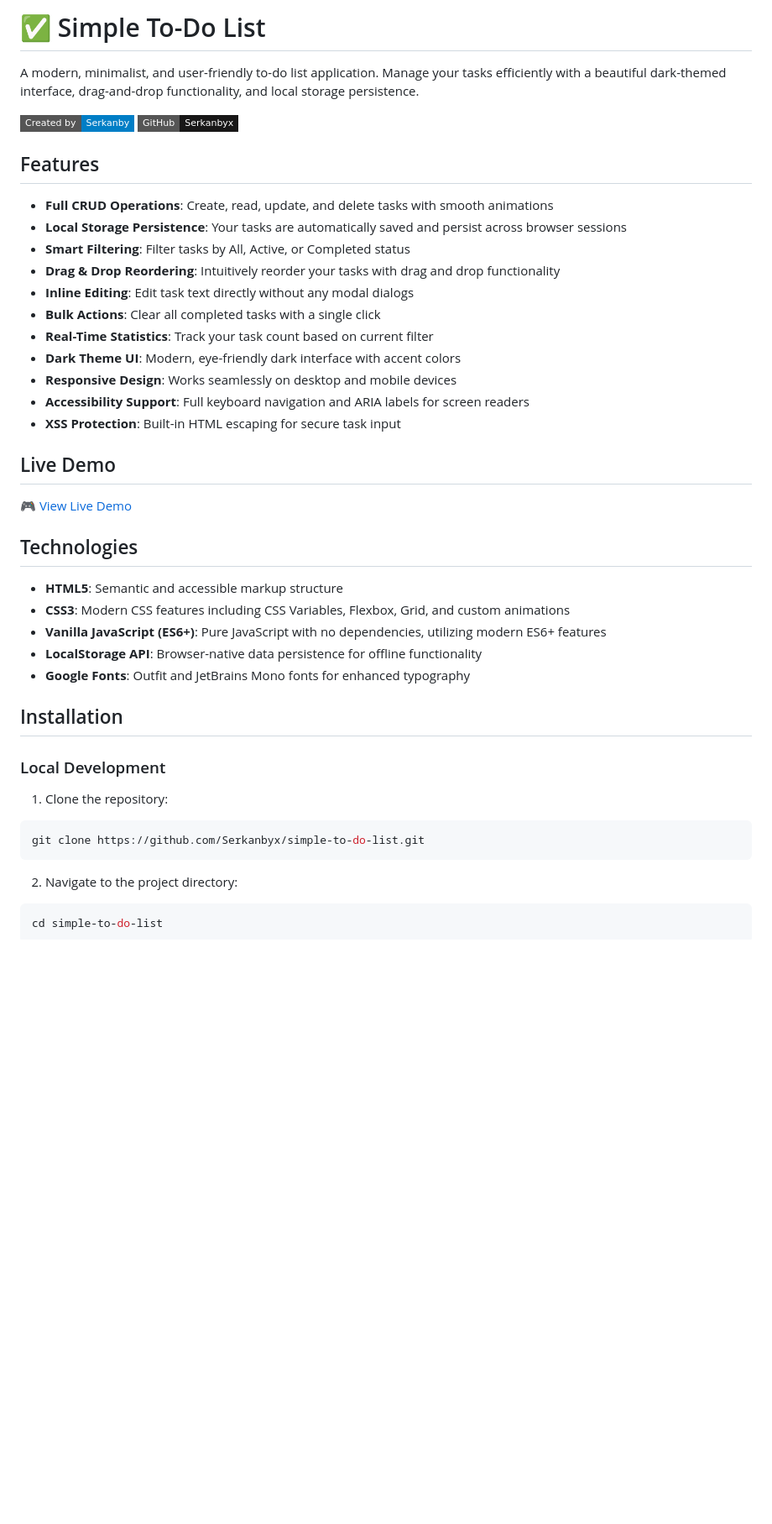
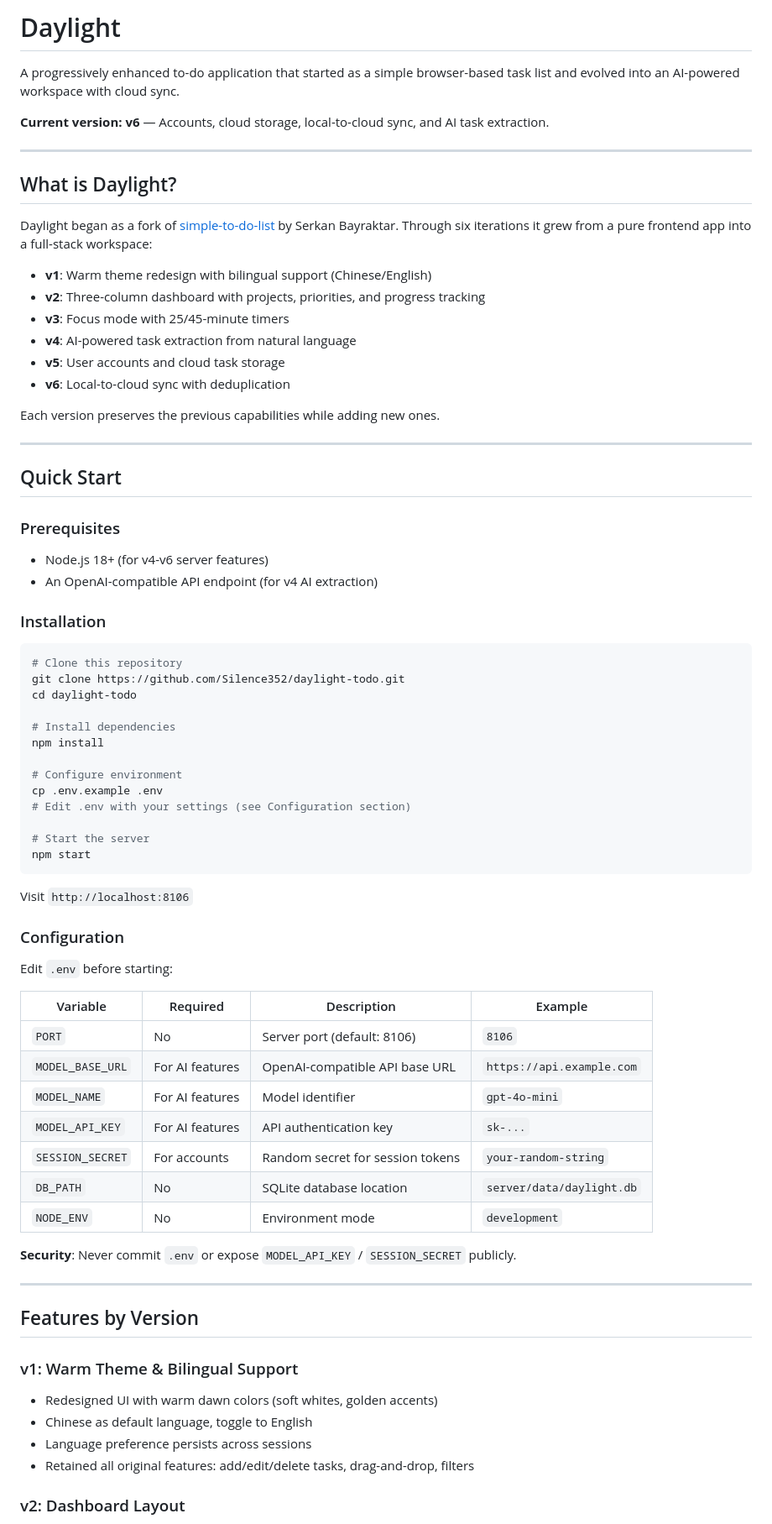
Before and after one commit to Silence352/daylight-todo, a Markdown page: README.md, the part around one of its changes. Shown at 84% size. GitHub-like rendering; badges without logos; blank space fills up the shorter version.

````diff
--- a/README.md
+++ b/README.md
@@ -1,47 +1,79 @@
-# ✅ Simple To-Do List
+# Daylight
 
-A modern, minimalist, and user-friendly to-do list application. Manage your tasks efficiently with a beautiful dark-themed interface, drag-and-drop functionality, and local storage persistence.
+A progressively enhanced to-do application that started as a simple browser-based task list and evolved into an AI-powered workspace with cloud sync.
 
-[![Created by Serkanby](https://img.shields.io/badge/Created%20by-Serkanby-blue?style=flat-square)](https://serkanbayraktar.com/)
-[![GitHub](https://img.shields.io/badge/GitHub-Serkanbyx-181717?style=flat-square&logo=github)](https://github.com/Serkanbyx)
+**Current version: v6** — Accounts, cloud storage, local-to-cloud sync, and AI task extraction.
 
-## Features
+---
 
-- **Full CRUD Operations**: Create, read, update, and delete tasks with smooth animations
-- **Local Storage Persistence**: Your tasks are automatically saved and persist across browser sessions
-- **Smart Filtering**: Filter tasks by All, Active, or Completed status
-- **Drag & Drop Reordering**: Intuitively reorder your tasks with drag and drop functionality
-- **Inline Editing**: Edit task text directly without any modal dialogs
-- **Bulk Actions**: Clear all completed tasks with a single click
-- **Real-Time Statistics**: Track your task count based on current filter
-- **Dark Theme UI**: Modern, eye-friendly dark interface with accent colors
-- **Responsive Design**: Works seamlessly on desktop and mobile devices
-- **Accessibility Support**: Full keyboard navigation and ARIA labels for screen readers
-- **XSS Protection**: Built-in HTML escaping for secure task input
+## What is Daylight?
 
-## Live Demo
+Daylight began as a fork of [simple-to-do-list](https://github.com/Serkanbyx/simple-to-do-list) by Serkan Bayraktar. Through six iterations it grew from a pure frontend app into a full-stack workspace:
 
-[🎮 View Live Demo](https://simple-to-do-listt.netlify.app/)
+- **v1**: Warm theme redesign with bilingual support (Chinese/English)
+- **v2**: Three-column dashboard with projects, priorities, and progress tracking
+- **v3**: Focus mode with 25/45-minute timers
+- **v4**: AI-powered task extraction from natural language
+- **v5**: User accounts and cloud task storage
+- **v6**: Local-to-cloud sync with deduplication
 
-## Technologies
+Each version preserves the previous capabilities while adding new ones.
 
-- **HTML5**: Semantic and accessible markup structure
-- **CSS3**: Modern CSS features including CSS Variables, Flexbox, Grid, and custom animations
-- **Vanilla JavaScript (ES6+)**: Pure JavaScript with no dependencies, utilizing modern ES6+ features
-- **LocalStorage API**: Browser-native data persistence for offline functionality
-- **Google Fonts**: Outfit and JetBrains Mono fonts for enhanced typography
+---
 
-## Installation
+## Quick Start
 
-### Local Development
+### Prerequisites
 
-1. Clone the repository:
+- Node.js 18+ (for v4-v6 server features)
+- An OpenAI-compatible API endpoint (for v4 AI extraction)
+
+### Installation
 
 ```bash
-git clone https://github.com/Serkanbyx/simple-to-do-list.git
+# Clone this repository
+git clone https://github.com/Silence352/daylight-todo.git
+cd daylight-todo
+
+# Install dependencies
+npm install
+
+# Configure environment
+cp .env.example .env
+# Edit .env with your settings (see Configuration section)
+
+# Start the server
+npm start
 ```
 
-2. Navigate to the project directory:
+Visit `http://localhost:8106`
 
-```bash
-cd simple-to-do-list
+### Configuration
+
+Edit `.env` before starting:
+
+| Variable | Required | Description | Example |
+| --- | --- | --- | --- |
+| `PORT` | No | Server port (default: 8106) | `8106` |
+| `MODEL_BASE_URL` | For AI features | OpenAI-compatible API base URL | `https://api.example.com` |
+| `MODEL_NAME` | For AI features | Model identifier | `gpt-4o-mini` |
+| `MODEL_API_KEY` | For AI features | API authentication key | `sk-...` |
+| `SESSION_SECRET` | For accounts | Random secret for session tokens | `your-random-string` |
+| `DB_PATH` | No | SQLite database location | `server/data/daylight.db` |
+| `NODE_ENV` | No | Environment mode | `development` |
+
+**Security**: Never commit `.env` or expose `MODEL_API_KEY` / `SESSION_SECRET` publicly.
+
+---
+
+## Features by Version
+
+### v1: Warm Theme & Bilingual Support
+
+- Redesigned UI with warm dawn colors (soft whites, golden accents)
+- Chinese as default language, toggle to English
+- Language preference persists across sessions
+- Retained all original features: add/edit/delete tasks, drag-and-drop, filters
+
+### v2: Dashboard Layout
+
````
Also changed, not shown: other parts of README.md (+215 -332 lines).
